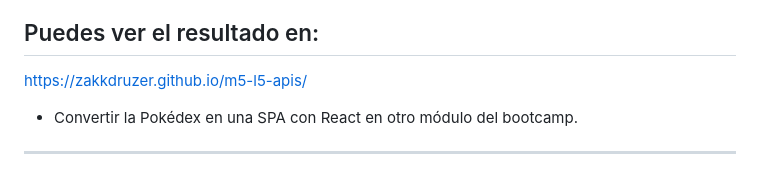
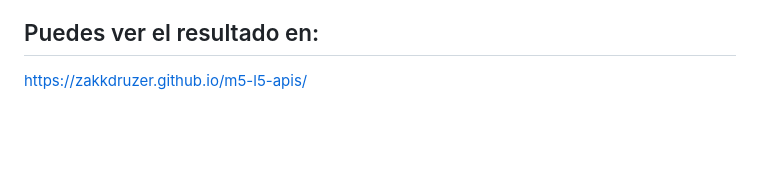
Before and after one commit to zakkdruzer/m5-l5-apis, a Markdown page: README.md, the part around the change. GitHub-like rendering; blank space fills up the shorter version.

Commit message:
Remove SPA conversion note from README
Removed a line about converting the Pokédex into a SPA.

```diff
--- a/README.md
+++ b/README.md
@@ -255,6 +255,3 @@ Esta organización facilita la lectura, el mantenimiento y la extensión del pro
 ## Puedes ver el resultado en:
 
 https://zakkdruzer.github.io/m5-l5-apis/
-- Convertir la Pokédex en una SPA con React en otro módulo del bootcamp.
-
----
```
